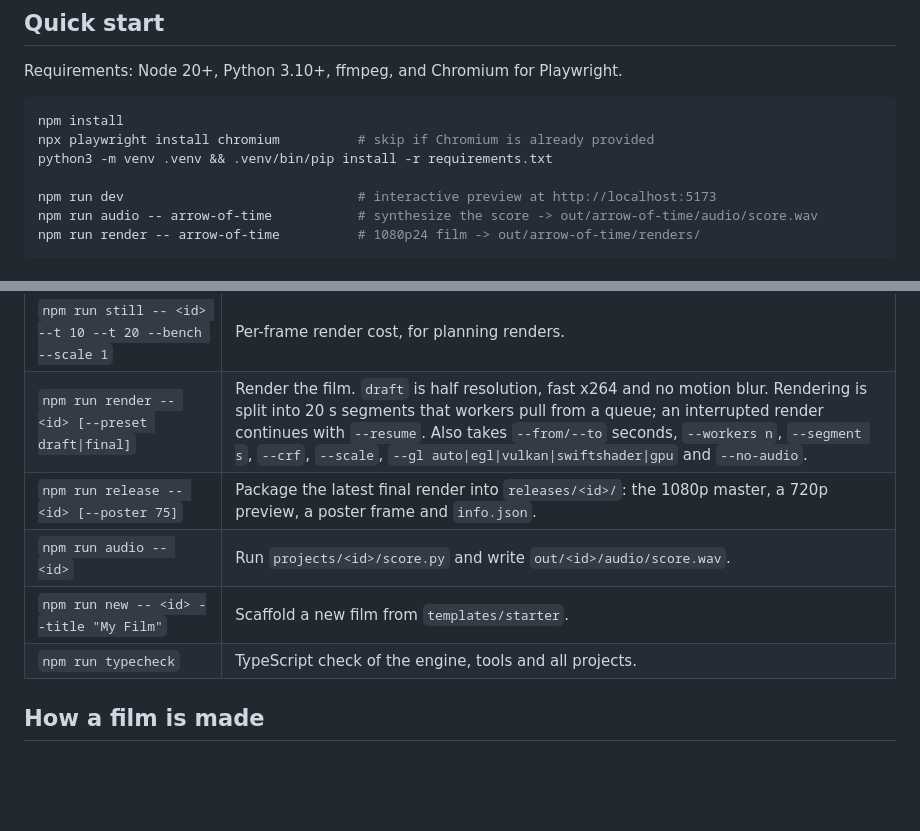
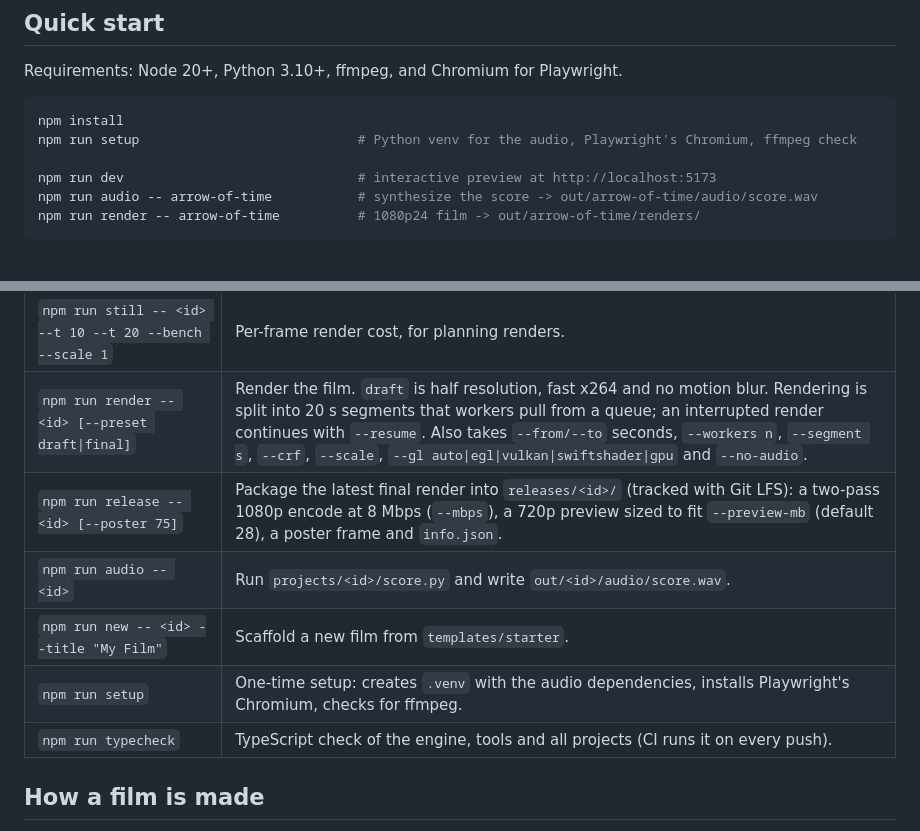
Before and after one commit to abhishekpradhan/the-arrow-of-time, a Markdown page: README.md, 2 parts joined by grey strips. Rendered like a GitHub page; blank space fills up the shorter version.

Commit message:
README: npm run setup in the quick start, describe release outputs
Co-Authored-By: Claude Opus 5.5 <noreply@anthropic.com>
Claude-Session: https://claude.ai/code/session_01EwiY9do7geNiFckRKffHaG

````diff
--- a/README.md
+++ b/README.md
@@ -16,8 +16,7 @@ Requirements: Node 20+, Python 3.10+, ffmpeg, and Chromium for Playwright.
 
 ```bash
 npm install
-npx playwright install chromium          # skip if Chromium is already provided
-python3 -m venv .venv && .venv/bin/pip install -r requirements.txt
+npm run setup                            # Python venv for the audio, Playwright's Chromium, ffmpeg check
 
 npm run dev                              # interactive preview at http://localhost:5173
 npm run audio -- arrow-of-time           # synthesize the score -> out/arrow-of-time/audio/score.wav
@@ -34,10 +33,11 @@ npm run render -- arrow-of-time          # 1080p24 film -> out/arrow-of-time/ren
 | `npm run still -- <id> --sheet --from 0 --to 80 --n 40 --cols 8` | Contact sheet of a whole time range. |
 | `npm run still -- <id> --t 10 --t 20 --bench --scale 1` | Per-frame render cost, for planning renders. |
 | `npm run render -- <id> [--preset draft\|final]` | Render the film. `draft` is half resolution, fast x264 and no motion blur. Rendering is split into 20 s segments that workers pull from a queue; an interrupted render continues with `--resume`. Also takes `--from/--to` seconds, `--workers n`, `--segment s`, `--crf`, `--scale`, `--gl auto\|egl\|vulkan\|swiftshader\|gpu` and `--no-audio`. |
-| `npm run release -- <id> [--poster 75]` | Package the latest final render into `releases/<id>/`: the 1080p master, a 720p preview, a poster frame and `info.json`. |
+| `npm run release -- <id> [--poster 75]` | Package the latest final render into `releases/<id>/` (tracked with Git LFS): a two-pass 1080p encode at 8 Mbps (`--mbps`), a 720p preview sized to fit `--preview-mb` (default 28), a poster frame and `info.json`. |
 | `npm run audio -- <id>` | Run `projects/<id>/score.py` and write `out/<id>/audio/score.wav`. |
 | `npm run new -- <id> --title "My Film"` | Scaffold a new film from `templates/starter`. |
-| `npm run typecheck` | TypeScript check of the engine, tools and all projects. |
+| `npm run setup` | One-time setup: creates `.venv` with the audio dependencies, installs Playwright's Chromium, checks for ffmpeg. |
+| `npm run typecheck` | TypeScript check of the engine, tools and all projects (CI runs it on every push). |
 
 ## How a film is made
 
````
